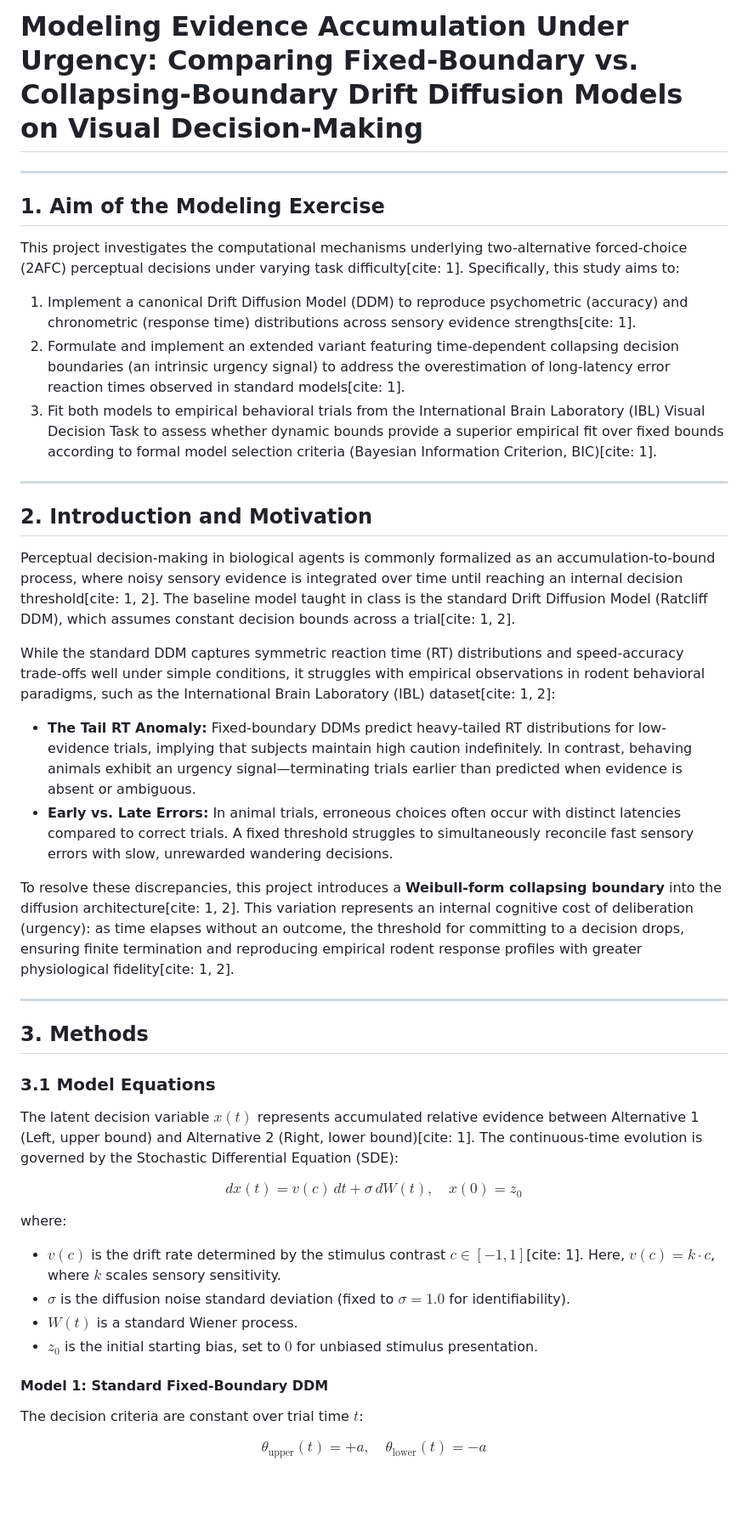
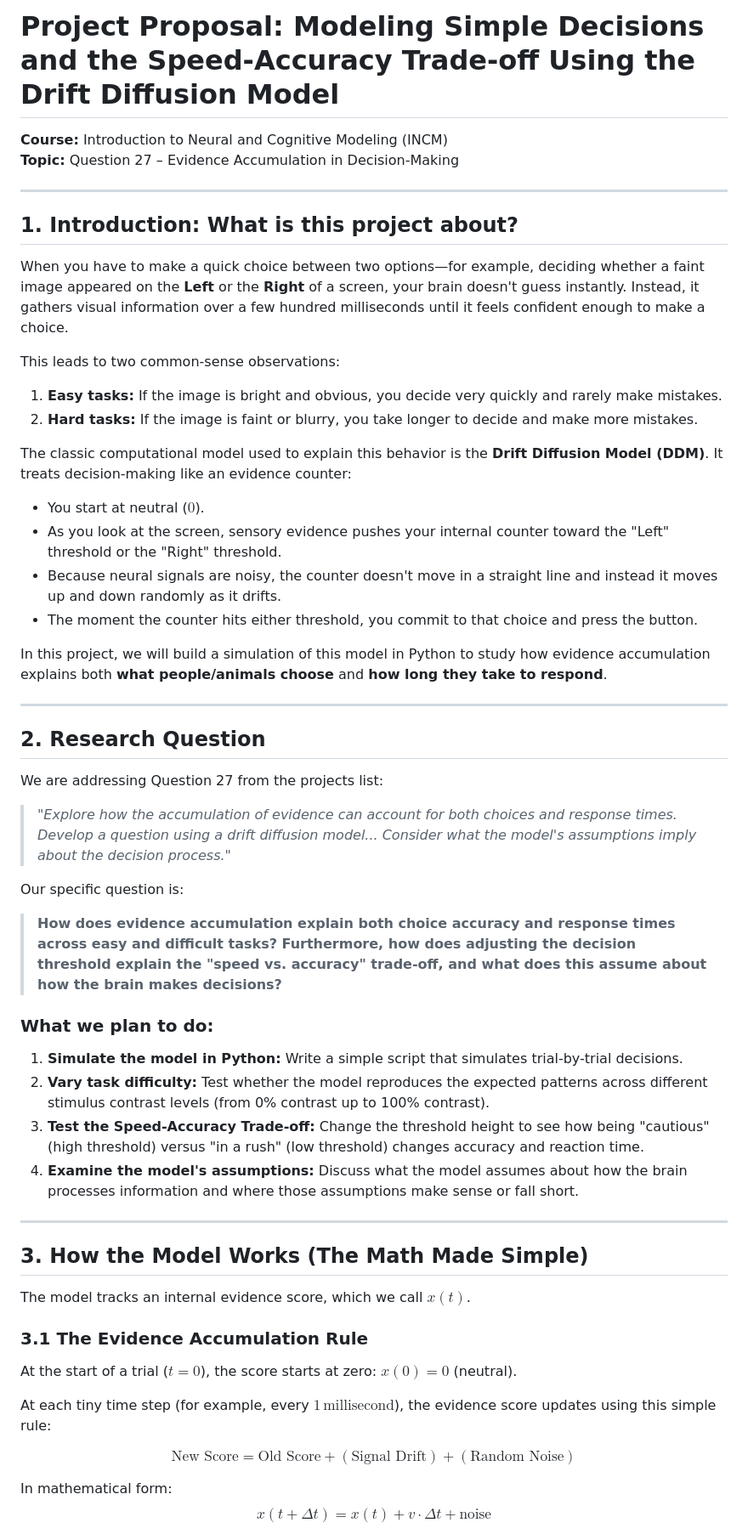
Before and after one commit to thereal-slimshady123/incm_project, a Markdown page: proposal.md, the part around one of its changes. Shown at 85% size. GitHub-like rendering; blank space fills up the shorter version.

```diff
--- a/proposal.md
+++ b/proposal.md
@@ -1,41 +1,56 @@
-# Modeling Evidence Accumulation Under Urgency: Comparing Fixed-Boundary vs. Collapsing-Boundary Drift Diffusion Models on Visual Decision-Making
+# Project Proposal: Modeling Simple Decisions and the Speed-Accuracy Trade-off Using the Drift Diffusion Model
+
+**Course:** Introduction to Neural and Cognitive Modeling (INCM)
+**Topic:** Question 27 – Evidence Accumulation in Decision-Making
 
 ---
 
-## 1. Aim of the Modeling Exercise
-This project investigates the computational mechanisms underlying two-alternative forced-choice (2AFC) perceptual decisions under varying task difficulty[cite: 1]. Specifically, this study aims to:
-1. Implement a canonical Drift Diffusion Model (DDM) to reproduce psychometric (accuracy) and chronometric (response time) distributions across sensory evidence strengths[cite: 1].
-2. Formulate and implement an extended variant featuring time-dependent collapsing decision boundaries (an intrinsic urgency signal) to address the overestimation of long-latency error reaction times observed in standard models[cite: 1].
-3. Fit both models to empirical behavioral trials from the International Brain Laboratory (IBL) Visual Decision Task to assess whether dynamic bounds provide a superior empirical fit over fixed bounds according to formal model selection criteria (Bayesian Information Criterion, BIC)[cite: 1].
+## 1. Introduction: What is this project about?
+
+When you have to make a quick choice between two options—for example, deciding whether a faint image appeared on the **Left** or the **Right** of a screen, your brain doesn't guess instantly. Instead, it gathers visual information over a few hundred milliseconds until it feels confident enough to make a choice.
+
+This leads to two common-sense observations:
+1. **Easy tasks:** If the image is bright and obvious, you decide very quickly and rarely make mistakes.
+2. **Hard tasks:** If the image is faint or blurry, you take longer to decide and make more mistakes.
+
+The classic computational model used to explain this behavior is the **Drift Diffusion Model (DDM)**. It treats decision-making like an evidence counter:
+- You start at neutral ($0$).
+- As you look at the screen, sensory evidence pushes your internal counter toward the "Left" threshold or the "Right" threshold.
+- Because neural signals are noisy, the counter doesn't move in a straight line and instead it moves up and down randomly as it drifts.
+- The moment the counter hits either threshold, you commit to that choice and press the button.
+
+In this project, we will build a simulation of this model in Python to study how evidence accumulation explains both **what people/animals choose** and **how long they take to respond**.
 
 ---
 
-## 2. Introduction and Motivation
-Perceptual decision-making in biological agents is commonly formalized as an accumulation-to-bound process, where noisy sensory evidence is integrated over time until reaching an internal decision threshold[cite: 1, 2]. The baseline model taught in class is the standard Drift Diffusion Model (Ratcliff DDM), which assumes constant decision bounds across a trial[cite: 1, 2].
+## 2. Research Question
 
-While the standard DDM captures symmetric reaction time (RT) distributions and speed-accuracy trade-offs well under simple conditions, it struggles with empirical observations in rodent behavioral paradigms, such as the International Brain Laboratory (IBL) dataset[cite: 1, 2]:
-* **The Tail RT Anomaly:** Fixed-boundary DDMs predict heavy-tailed RT distributions for low-evidence trials, implying that subjects maintain high caution indefinitely. In contrast, behaving animals exhibit an urgency signal—terminating trials earlier than predicted when evidence is absent or ambiguous.
-* **Early vs. Late Errors:** In animal trials, erroneous choices often occur with distinct latencies compared to correct trials. A fixed threshold struggles to simultaneously reconcile fast sensory errors with slow, unrewarded wandering decisions.
+We are addressing Question 27 from the projects list:
+> *"Explore how the accumulation of evidence can account for both choices and response times. Develop a question using a drift diffusion model... Consider what the model's assumptions imply about the decision process."*
 
-To resolve these discrepancies, this project introduces a **Weibull-form collapsing boundary** into the diffusion architecture[cite: 1, 2]. This variation represents an internal cognitive cost of deliberation (urgency): as time elapses without an outcome, the threshold for committing to a decision drops, ensuring finite termination and reproducing empirical rodent response profiles with greater physiological fidelity[cite: 1, 2].
+Our specific question is:
+
+> **How does evidence accumulation explain both choice accuracy and response times across easy and difficult tasks? Furthermore, how does adjusting the decision threshold explain the "speed vs. accuracy" trade-off, and what does this assume about how the brain makes decisions?**
+
+### What we plan to do:
+1. **Simulate the model in Python:** Write a simple script that simulates trial-by-trial decisions.
+2. **Vary task difficulty:** Test whether the model reproduces the expected patterns across different stimulus contrast levels (from 0% contrast up to 100% contrast).
+3. **Test the Speed-Accuracy Trade-off:** Change the threshold height to see how being "cautious" (high threshold) versus "in a rush" (low threshold) changes accuracy and reaction time.
+4. **Examine the model's assumptions:** Discuss what the model assumes about how the brain processes information and where those assumptions make sense or fall short.
 
 ---
 
-## 3. Methods
+## 3. How the Model Works (The Math Made Simple)
 
-### 3.1 Model Equations
-The latent decision variable $x(t)$ represents accumulated relative evidence between Alternative 1 (Left, upper bound) and Alternative 2 (Right, lower bound)[cite: 1]. The continuous-time evolution is governed by the Stochastic Differential Equation (SDE):
+The model tracks an internal evidence score, which we call $x(t)$.
 
-$$dx(t) = v(c)\,dt + \sigma\,dW(t), \quad x(0) = z_0$$
+### 3.1 The Evidence Accumulation Rule
+At the start of a trial ($t = 0$), the score starts at zero: $x(0) = 0$ (neutral).
 
-where:
-* $v(c)$ is the drift rate determined by the stimulus contrast $c \in [-1, 1]$[cite: 1]. Here, $v(c) = k \cdot c$, where $k$ scales sensory sensitivity.
-* $\sigma$ is the diffusion noise standard deviation (fixed to $\sigma = 1.0$ for identifiability).
-* $W(t)$ is a standard Wiener process.
-* $z_0$ is the initial starting bias, set to $0$ for unbiased stimulus presentation.
+At each tiny time step (for example, every $1\,\text{millisecond}$), the evidence score updates using this simple rule:
 
-#### Model 1: Standard Fixed-Boundary DDM
-The decision criteria are constant over trial time $t$:
+$$\text{New Score} = \text{Old Score} + (\text{Signal Drift}) + (\text{Random Noise})$$
 
-$$\theta_{\text{upper}}(t) = +a, \quad \theta_{\text{lower}}(t) = -a$$
+In mathematical form:
+$$x(t + \Delta t) = x(t) + v \cdot \Delta t + \text{noise}$$
 
```
Also changed, not shown: other parts of proposal.md (+69 -65 lines).
